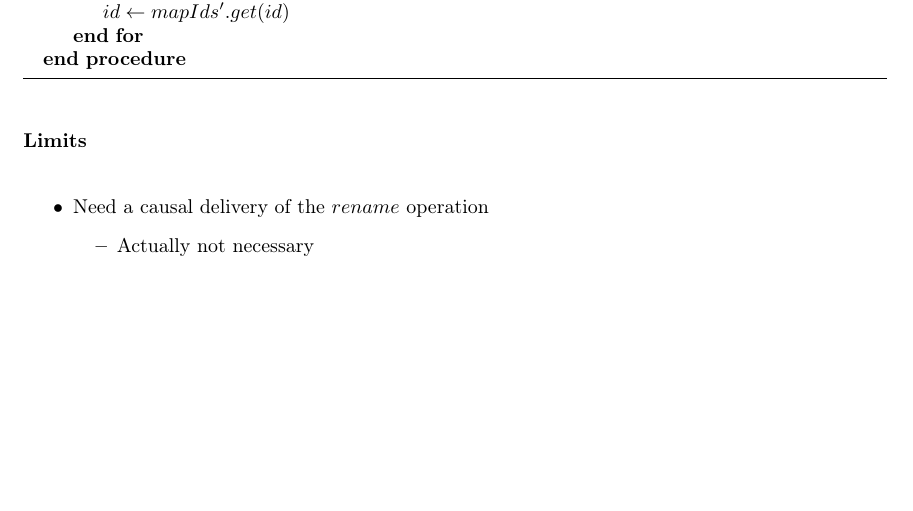
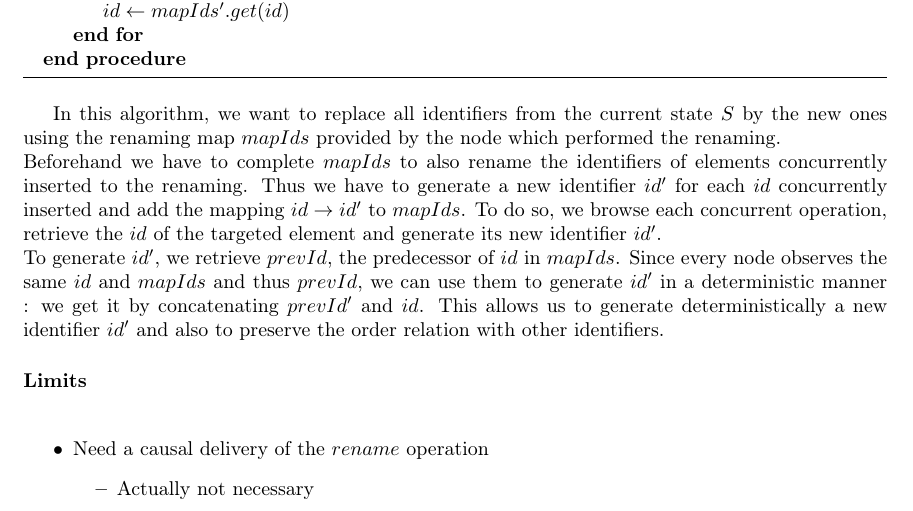
Before and after one commit to MatthieuNICOLAS/report-renaming-sequence-crdt, a LaTeX document (main.tex): part of page 8 of 14 before the commit and part of page 8 of 15 after it, cut so that both start at the same text, the shorter picture padded with empty space. The pictures show the PDF file main.pdf that the author committed with the source.

Commit message:
feat(renameRemote): Add explanation of renameRemote() algorithm

```diff
--- a/main.tex
+++ b/main.tex
@@ -505,6 +505,20 @@ we have to perform the following algorithm \ref{alg:remote-rename} to apply it:
   \end{algorithmic}
 \end{algorithm}
 
+In this algorithm, we want to replace all identifiers from the current state $S$
+by the new ones using the renaming map $mapIds$ provided by the node which
+performed the renaming.\\
+Beforehand we have to complete $mapIds$ to also rename the identifiers of elements
+concurrently inserted to the renaming. Thus we have to generate a new identifier
+$id'$ for each $id$ concurrently inserted and add the mapping $id \to id'$ to $mapIds$.
+To do so, we browse each concurrent operation, retrieve the $id$ of the targeted
+element and generate its new identifier $id'$.\\
+To generate $id'$, we retrieve $prevId$, the predecessor of $id$ in $mapIds$.
+Since every node observes the same $id$ and $mapIds$ and thus $prevId$, we can use them to
+generate $id'$ in a deterministic manner : we get it by concatenating $prevId'$ and $id$.
+This allows us to generate deterministically a new identifier $id'$
+and also to preserve the order relation with other identifiers.
+
 \paragraph{Limits}~\\
 
 \begin{itemize}
```
Also changed, not shown: main.pdf.
